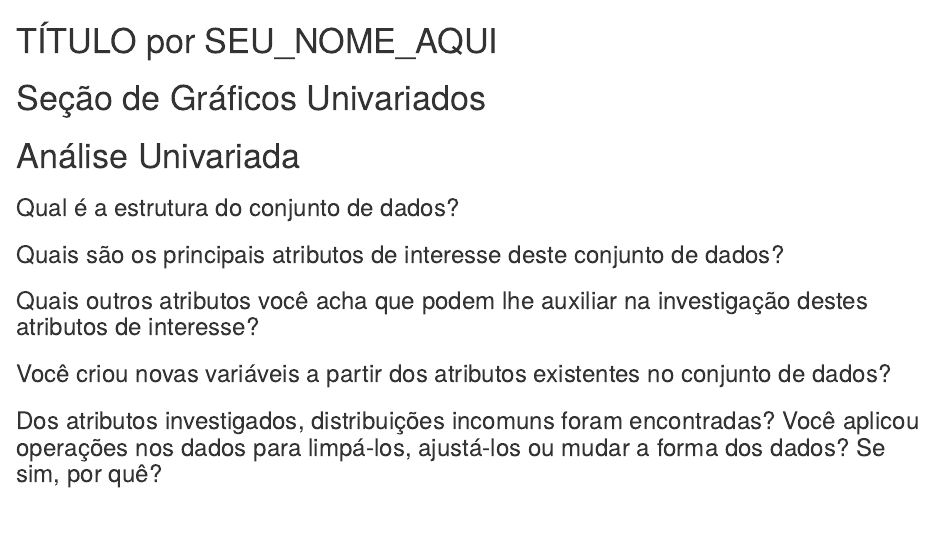
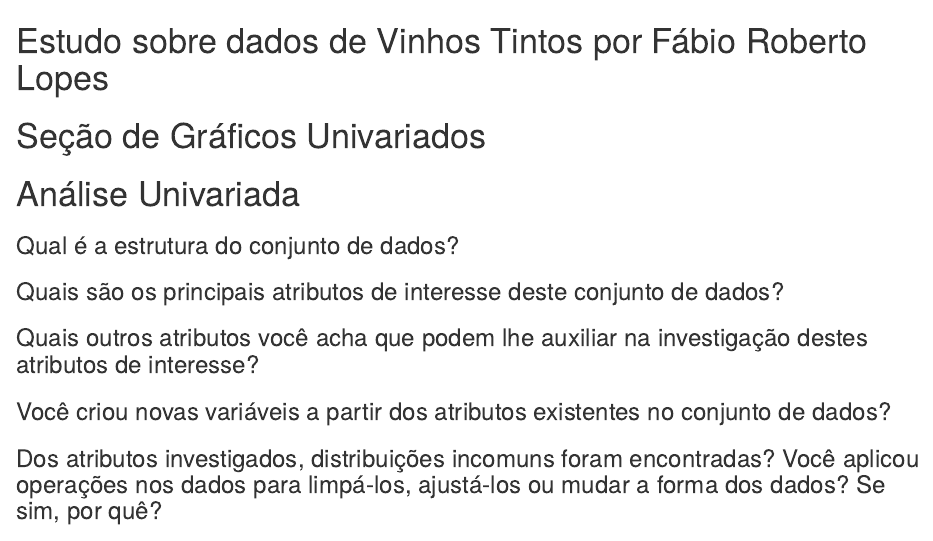
Before and after one commit to fabiorobertolopes/red-wine-quality, an R Markdown document (red-wine-quality.rmd): the page in a window 1100 px wide, from its top. Rendered offline with R 4.5, knitr and Pandoc, with nearby package versions.

````diff
--- a/red-wine-quality.rmd
+++ b/red-wine-quality.rmd
@@ -1,4 +1,4 @@
-TÍTULO por SEU_NOME_AQUI
+Estudo sobre dados de Vinhos Tintos por Fábio Roberto Lopes
 ========================================================
 
 ```{r echo=FALSE, message=FALSE, warning=FALSE, packages}
````
Also changed, not shown: red-wine-quality.rmd (2 more changed lines).
